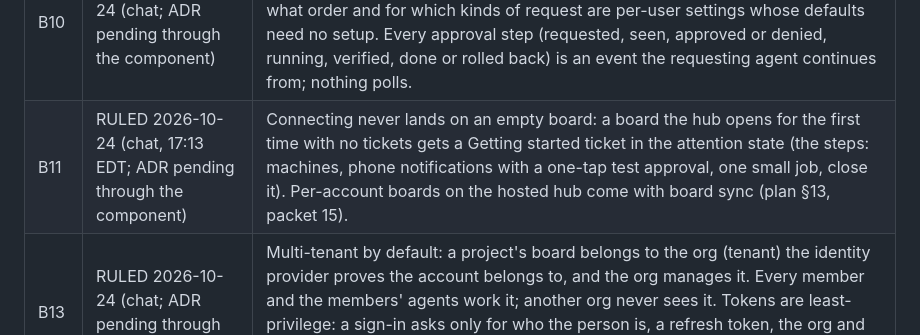
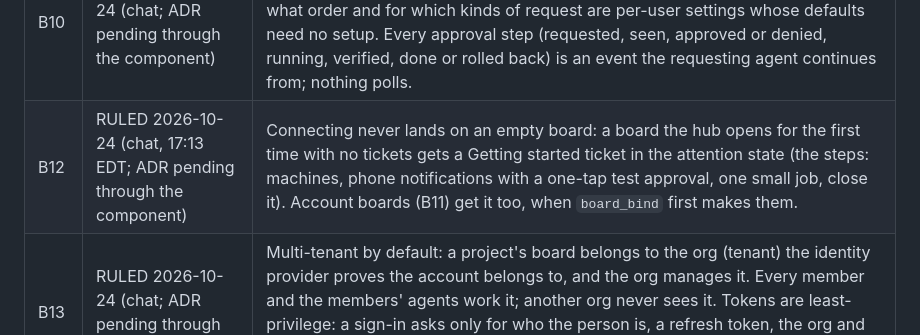
Before and after one commit to EonsofStupid/devagotchi, a Markdown page: docs/agent-board.md, the part around the change. Drawn GitHub-style.

Commit message:
docs: the first-run ruling is B12 (B11 is the account-board ruling in #48)
Co-Authored-By: Claude Opus 5.5 <noreply@anthropic.com>
Claude-Session: https://claude.ai/code/session_01XedkfDJnrWWxDKGV4NgtkR

```diff
--- a/docs/agent-board.md
+++ b/docs/agent-board.md
@@ -291,7 +291,7 @@ policy-unconfirmed until Google answers; the seat's config row carries that flag
 | B09 | DEFERRED | Board pages in the hub's web and the one-tap Approve from the agent-board plan (increment 10). |
 | B11 | RULED 2026-10-24 (chat; ADR pending through the component) | The board of record for a bound project is the hosted hub, which arbitrates claims, leases and fences; the local file is a read-only mirror for offline reads, never a second writer (D23's sync model). Account boards are one per account-project on the hub, seats are the account's own agent names, a free account binds one project (D21). |
 | B10 | RULED 2026-10-24 (chat; ADR pending through the component) | Approvals reach the user by phone push and email first, on both iPhone and Android; Slack and Discord follow as one-click connects. Which channels, in what order and for which kinds of request are per-user settings whose defaults need no setup. Every approval step (requested, seen, approved or denied, running, verified, done or rolled back) is an event the requesting agent continues from; nothing polls. |
-| B11 | RULED 2026-10-24 (chat, 17:13 EDT; ADR pending through the component) | Connecting never lands on an empty board: a board the hub opens for the first time with no tickets gets a Getting started ticket in the attention state (the steps: machines, phone notifications with a one-tap test approval, one small job, close it). Per-account boards on the hosted hub come with board sync (plan §13, packet 15). |
+| B12 | RULED 2026-10-24 (chat, 17:13 EDT; ADR pending through the component) | Connecting never lands on an empty board: a board the hub opens for the first time with no tickets gets a Getting started ticket in the attention state (the steps: machines, phone notifications with a one-tap test approval, one small job, close it). Account boards (B11) get it too, when `board_bind` first makes them. |
 | B13 | RULED 2026-10-24 (chat; ADR pending through the component) | Multi-tenant by default: a project's board belongs to the org (tenant) the identity provider proves the account belongs to, and the org manages it. Every member and the members' agents work it; another org never sees it. Tokens are least-privilege: a sign-in asks only for who the person is, a refresh token, the org and the hub's audience; roles and per-tool scopes follow (21e). The Shippin identity works with PAM on the machines (21f). |
 | B14 | RULED 2026-10-24 (chat; ADR pending through the component) | A project starts when an AI or a person names it, and it must be linked to a real repository (GitHub, GitLab, or wherever the person's code lives). All notes and all chats of the work are saved to that project, so every session has its context (21c, 21d). |
 
```
